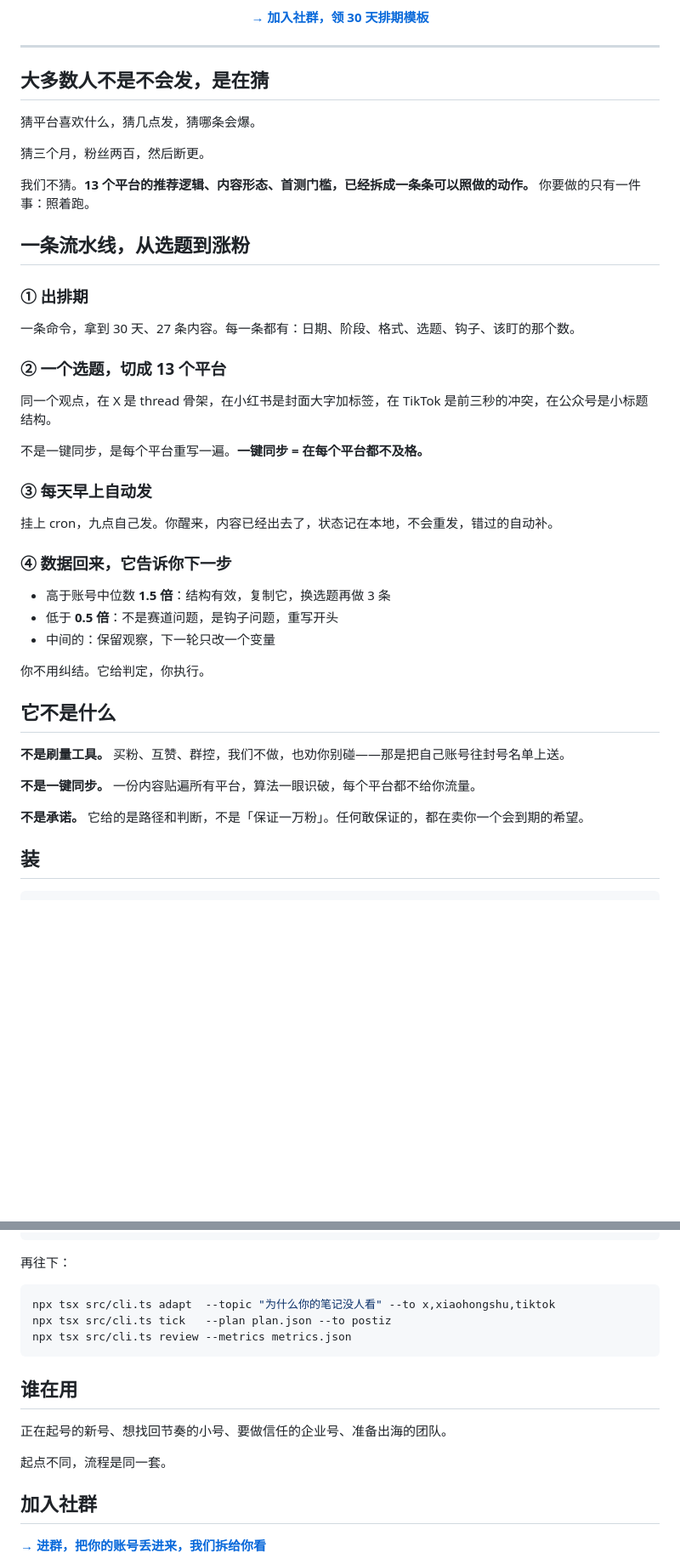
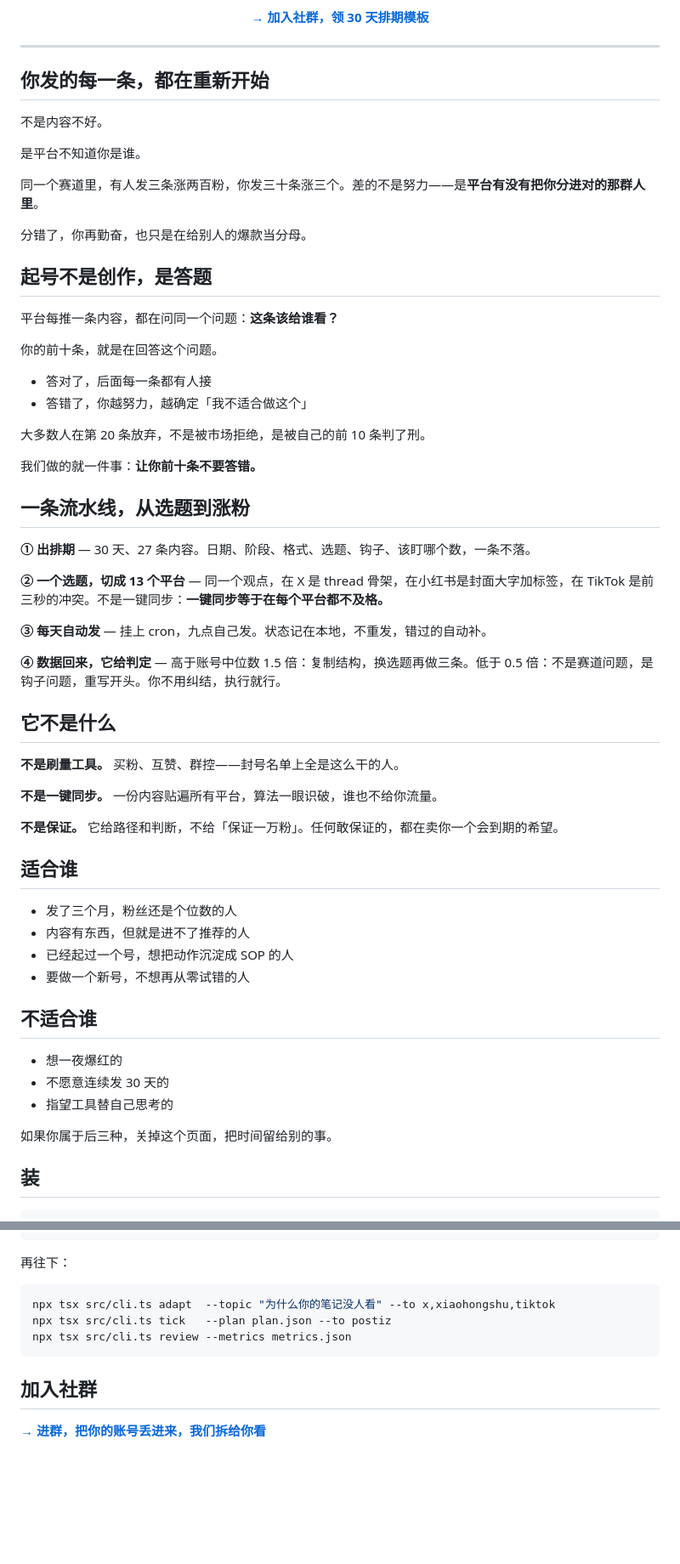
Before and after one commit to tenwz/beinfluencer, a Markdown page: README.md, 2 parts joined by grey strips. Shown at 85% size. Drawn GitHub-style; blank space fills up the shorter version.

Commit message:
docs: README 改为面向新号的锋利版本
Co-Authored-By: Claude Code <noreply@anthropic.com>

````diff
--- a/README.md
+++ b/README.md
@@ -25,45 +25,61 @@
 
 ---
 
-## 大多数人不是不会发，是在猜
+## 你发的每一条，都在重新开始
 
-猜平台喜欢什么，猜几点发，猜哪条会爆。
+不是内容不好。
 
-猜三个月，粉丝两百，然后断更。
+是平台不知道你是谁。
 
-我们不猜。**13 个平台的推荐逻辑、内容形态、首测门槛，已经拆成一条条可以照做的动作。** 你要做的只有一件事：照着跑。
+同一个赛道里，有人发三条涨两百粉，你发三十条涨三个。差的不是努力——是**平台有没有把你分进对的那群人里**。
+
+分错了，你再勤奋，也只是在给别人的爆款当分母。
+
+## 起号不是创作，是答题
+
+平台每推一条内容，都在问同一个问题：**这条该给谁看？**
+
+你的前十条，就是在回答这个问题。
+
+- 答对了，后面每一条都有人接
+- 答错了，你越努力，越确定「我不适合做这个」
+
+大多数人在第 20 条放弃，不是被市场拒绝，是被自己的前 10 条判了刑。
+
+我们做的就一件事：**让你前十条不要答错。**
 
 ## 一条流水线，从选题到涨粉
 
-### ① 出排期
+**① 出排期** — 30 天、27 条内容。日期、阶段、格式、选题、钩子、该盯哪个数，一条不落。
 
-一条命令，拿到 30 天、27 条内容。每一条都有：日期、阶段、格式、选题、钩子、该盯的那个数。
+**② 一个选题，切成 13 个平台** — 同一个观点，在 X 是 thread 骨架，在小红书是封面大字加标签，在 TikTok 是前三秒的冲突。不是一键同步：**一键同步等于在每个平台都不及格。**
 
-### ② 一个选题，切成 13 个平台
+**③ 每天自动发** — 挂上 cron，九点自己发。状态记在本地，不重发，错过的自动补。
 
-同一个观点，在 X 是 thread 骨架，在小红书是封面大字加标签，在 TikTok 是前三秒的冲突，在公众号是小标题结构。
-
-不是一键同步，是每个平台重写一遍。**一键同步 = 在每个平台都不及格。**
-
-### ③ 每天早上自动发
-
-挂上 cron，九点自己发。你醒来，内容已经出去了，状态记在本地，不会重发，错过的自动补。
-
-### ④ 数据回来，它告诉你下一步
-
-- 高于账号中位数 **1.5 倍**：结构有效，复制它，换选题再做 3 条
-- 低于 **0.5 倍**：不是赛道问题，是钩子问题，重写开头
-- 中间的：保留观察，下一轮只改一个变量
-
-你不用纠结。它给判定，你执行。
+**④ 数据回来，它给判定** — 高于账号中位数 1.5 倍：复制结构，换选题再做三条。低于 0.5 倍：不是赛道问题，是钩子问题，重写开头。你不用纠结，执行就行。
 
 ## 它不是什么
 
-**不是刷量工具。** 买粉、互赞、群控，我们不做，也劝你别碰——那是把自己账号往封号名单上送。
+**不是刷量工具。** 买粉、互赞、群控——封号名单上全是这么干的人。
 
-**不是一键同步。** 一份内容贴遍所有平台，算法一眼识破，每个平台都不给你流量。
+**不是一键同步。** 一份内容贴遍所有平台，算法一眼识破，谁也不给你流量。
 
-**不是承诺。** 它给的是路径和判断，不是「保证一万粉」。任何敢保证的，都在卖你一个会到期的希望。
+**不是保证。** 它给路径和判断，不给「保证一万粉」。任何敢保证的，都在卖你一个会到期的希望。
+
+## 适合谁
+
+- 发了三个月，粉丝还是个位数的人
+- 内容有东西，但就是进不了推荐的人
+- 已经起过一个号，想把动作沉淀成 SOP 的人
+- 要做一个新号，不想再从零试错的人
+
+## 不适合谁
+
+- 想一夜爆红的
+- 不愿意连续发 30 天的
+- 指望工具替自己思考的
+
+如果你属于后三种，关掉这个页面，把时间留给别的事。
 
 ## 装
 
@@ -92,12 +108,6 @@ npx tsx src/cli.ts tick   --plan plan.json --to postiz
 npx tsx src/cli.ts review --metrics metrics.json
 ```
 
-## 谁在用
-
-正在起号的新号、想找回节奏的小号、要做信任的企业号、准备出海的团队。
-
-起点不同，流程是同一套。
-
 ## 加入社群
 
 **[→ 进群，把你的账号丢进来，我们拆给你看](https://t.me/beinfluencer)**
````
